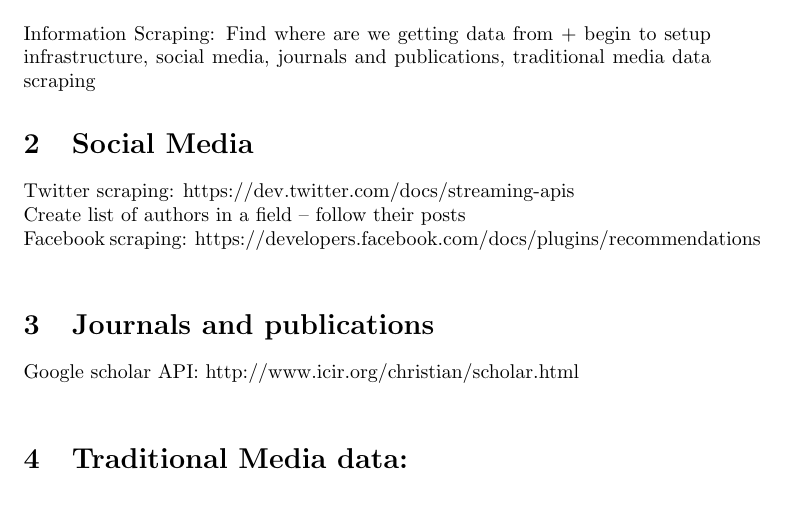
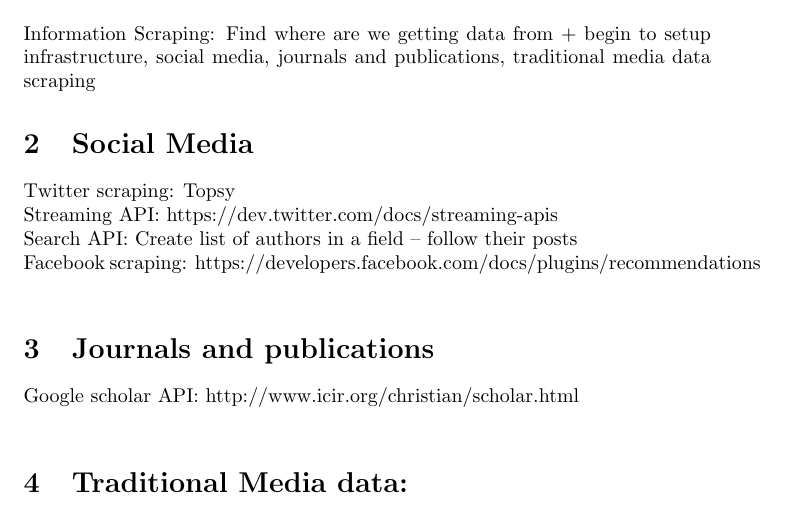
Before and after one commit to shirini721/ResearchIQ, a LaTeX document (documents/data_collection.tex): part of the page, cut so that both start at the same text. Compiled offline with pdfLaTeX.

Commit message:
document edited

```diff
--- a/documents/data_collection.tex
+++ b/documents/data_collection.tex
@@ -11,8 +11,9 @@
 
 
 \section{Social Media}
-Twitter scraping: https://dev.twitter.com/docs/streaming-apis \\
-Create list of authors in a field – follow their posts \\
+Twitter scraping: Topsy \\
+Streaming API: https://dev.twitter.com/docs/streaming-apis \\
+Search API: Create list of authors in a field – follow their posts \\
 Facebook scraping: https://developers.facebook.com/docs/plugins/recommendations \\
 
 \section{Journals and publications}
```
